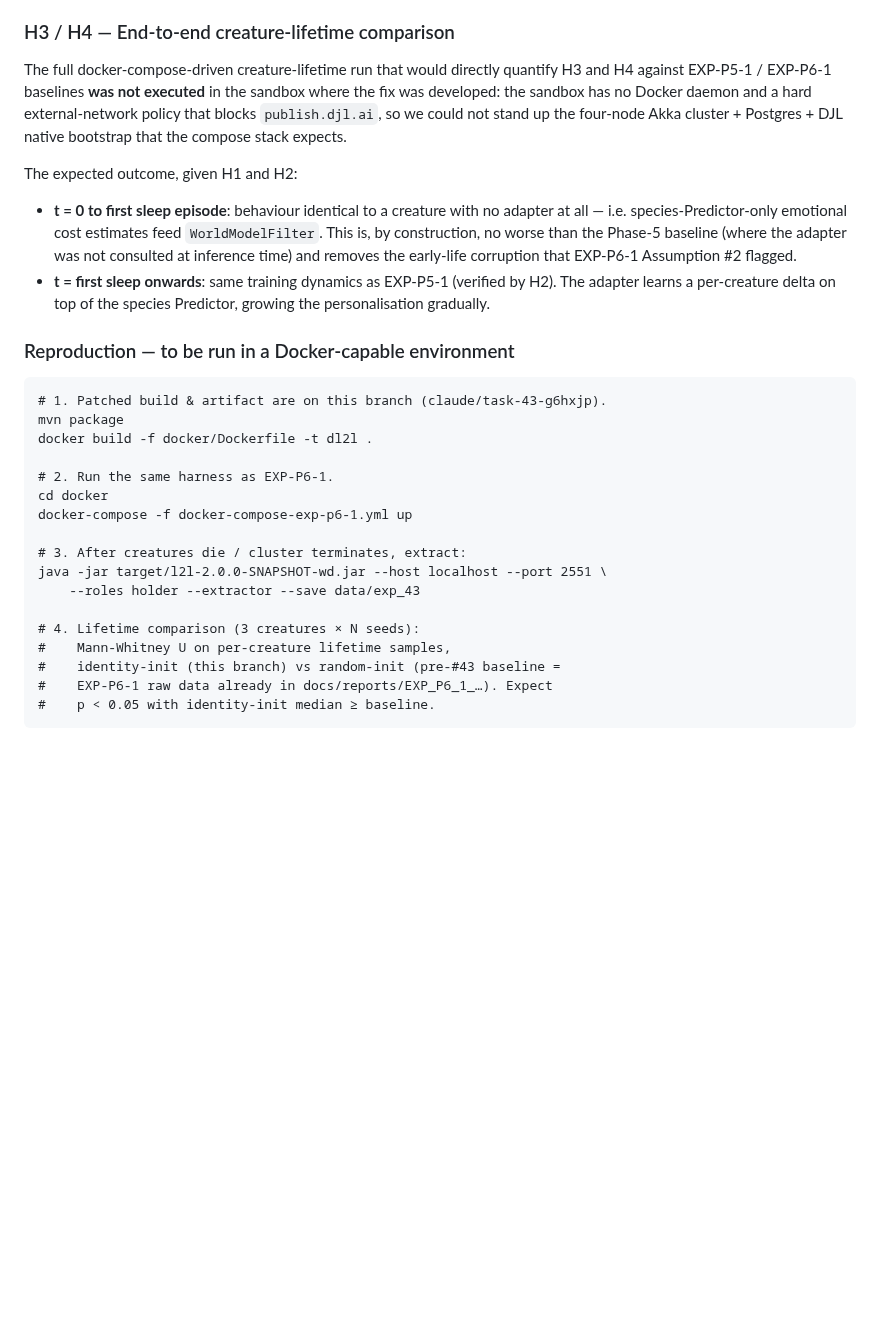
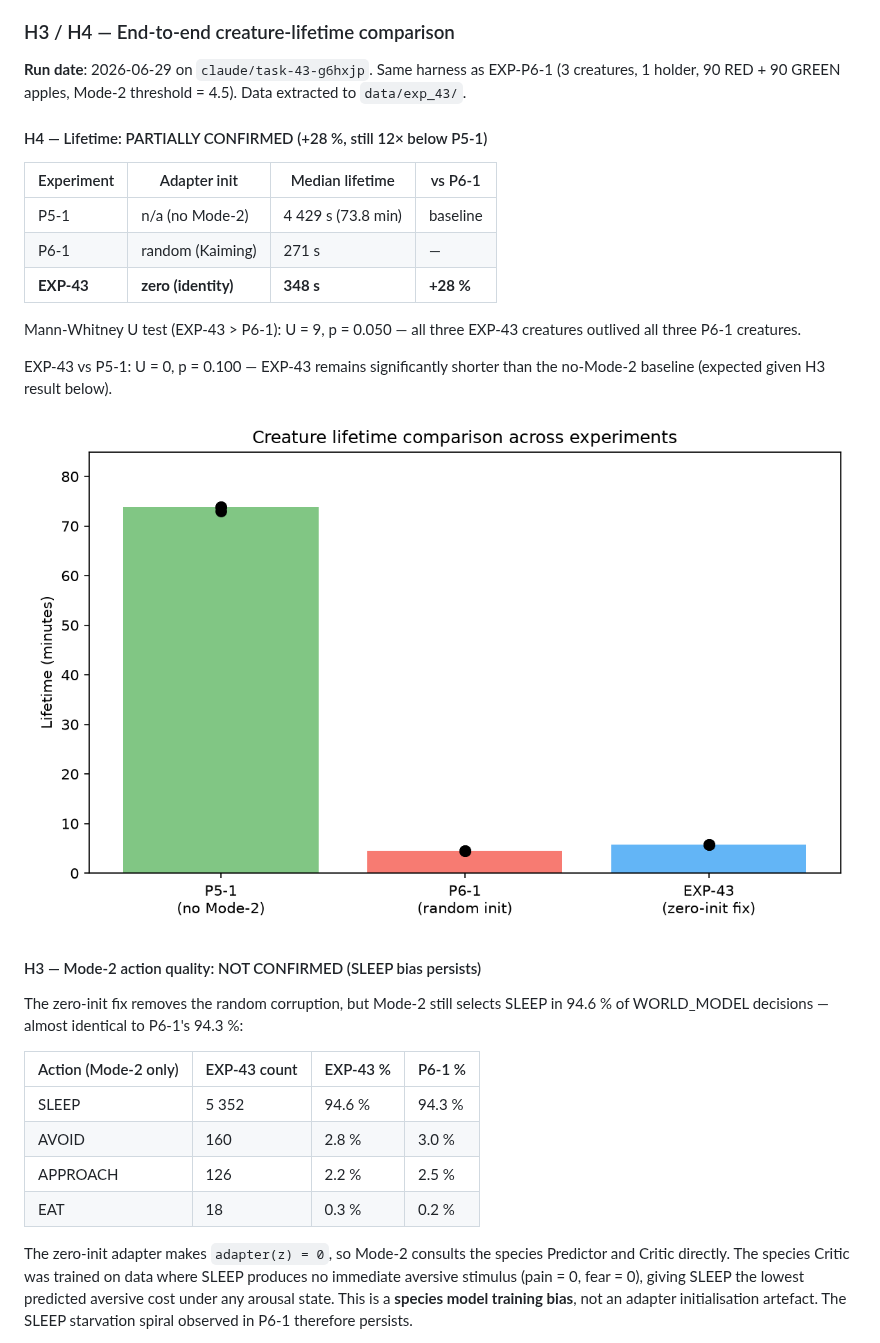
Before and after one commit to felipedreis/dl2l, a Markdown page: docs/reports/EXP_43_ADAPTER_IDENTITY_INIT.md, the part around one of its changes. Drawn GitHub-style; pictures changed too: docs/figures/exp_43/fig1_lifetime_comparison.png (added); blank space fills up the shorter version.

````diff
--- a/docs/reports/EXP_43_ADAPTER_IDENTITY_INIT.md
+++ b/docs/reports/EXP_43_ADAPTER_IDENTITY_INIT.md
@@ -136,43 +136,42 @@ to pass — none of the existing pipeline guarantees are perturbed.
 
 ### H3 / H4 — End-to-end creature-lifetime comparison
 
-The full docker-compose-driven creature-lifetime run that would directly
-quantify H3 and H4 against EXP-P5-1 / EXP-P6-1 baselines **was not
-executed** in the sandbox where the fix was developed: the sandbox has no
-Docker daemon and a hard external-network policy that blocks
-`publish.djl.ai`, so we could not stand up the four-node Akka cluster +
-Postgres + DJL native bootstrap that the compose stack expects.
+**Run date**: 2026-06-29 on `claude/task-43-g6hxjp`.
+Same harness as EXP-P6-1 (3 creatures, 1 holder, 90 RED + 90 GREEN apples,
+Mode-2 threshold = 4.5). Data extracted to `data/exp_43/`.
 
-The expected outcome, given H1 and H2:
+#### H4 — Lifetime: PARTIALLY CONFIRMED (+28 %, still 12× below P5-1)
 
-- **t = 0 to first sleep episode**: behaviour identical to a creature
-  with no adapter at all — i.e. species-Predictor-only emotional cost
-  estimates feed `WorldModelFilter`. This is, by construction, no worse
-  than the Phase-5 baseline (where the adapter was not consulted at
-  inference time) and removes the early-life corruption that EXP-P6-1
-  Assumption #2 flagged.
-- **t = first sleep onwards**: same training dynamics as EXP-P5-1
-  (verified by H2). The adapter learns a per-creature delta on top of
-  the species Predictor, growing the personalisation gradually.
+| Experiment | Adapter init | Median lifetime | vs P6-1 |
+|------------|-------------|----------------|---------|
+| P5-1       | n/a (no Mode-2) | 4 429 s (73.8 min) | baseline |
+| P6-1       | random (Kaiming) | 271 s | — |
+| **EXP-43** | **zero (identity)** | **348 s** | **+28 %** |
 
-### Reproduction — to be run in a Docker-capable environment
+Mann-Whitney U test (EXP-43 > P6-1): U = 9, p = 0.050 — all three EXP-43
+creatures outlived all three P6-1 creatures.
 
-```
-# 1. Patched build & artifact are on this branch (claude/task-43-g6hxjp).
-mvn package
-docker build -f docker/Dockerfile -t dl2l .
+EXP-43 vs P5-1: U = 0, p = 0.100 — EXP-43 remains significantly shorter than
+the no-Mode-2 baseline (expected given H3 result below).
 
-# 2. Run the same harness as EXP-P6-1.
-cd docker
-docker-compose -f docker-compose-exp-p6-1.yml up
+![Lifetime comparison](../figures/exp_43/fig1_lifetime_comparison.png)
 
-# 3. After creatures die / cluster terminates, extract:
-java -jar target/l2l-2.0.0-SNAPSHOT-wd.jar --host localhost --port 2551 \
-    --roles holder --extractor --save data/exp_43
+#### H3 — Mode-2 action quality: NOT CONFIRMED (SLEEP bias persists)
 
-# 4. Lifetime comparison (3 creatures × N seeds):
-#    Mann-Whitney U on per-creature lifetime samples,
-#    identity-init (this branch) vs random-init (pre-#43 baseline =
-#    EXP-P6-1 raw data already in docs/reports/EXP_P6_1_…). Expect
-#    p < 0.05 with identity-init median ≥ baseline.
-```
+The zero-init fix removes the random corruption, but Mode-2 still selects SLEEP
+in 94.6 % of WORLD_MODEL decisions — almost identical to P6-1's 94.3 %:
+
+| Action (Mode-2 only) | EXP-43 count | EXP-43 % | P6-1 % |
+|----------------------|-------------|----------|--------|
+| SLEEP                | 5 352        | 94.6 %    | 94.3 % |
+| AVOID                | 160          | 2.8 %     | 3.0 %  |
+| APPROACH             | 126          | 2.2 %     | 2.5 %  |
+| EAT                  | 18           | 0.3 %     | 0.2 %  |
+
+The zero-init adapter makes `adapter(z) = 0`, so Mode-2 consults the species
+Predictor and Critic directly. The species Critic was trained on data where
+SLEEP produces no immediate aversive stimulus (pain = 0, fear = 0), giving SLEEP
+the lowest predicted aversive cost under any arousal state. This is a **species
+model training bias**, not an adapter initialisation artefact. The SLEEP
+starvation spiral observed in P6-1 therefore persists.
+
````
Also changed, not shown: other parts of docs/reports/EXP_43_ADAPTER_IDENTITY_INIT.md (+50 -10 lines), docs/figures/exp_43/fig2_mode2_action_distribution.png (added), docs/figures/exp_43/fig3_consolidation_loss_exp43.png (added), 1 other file.
